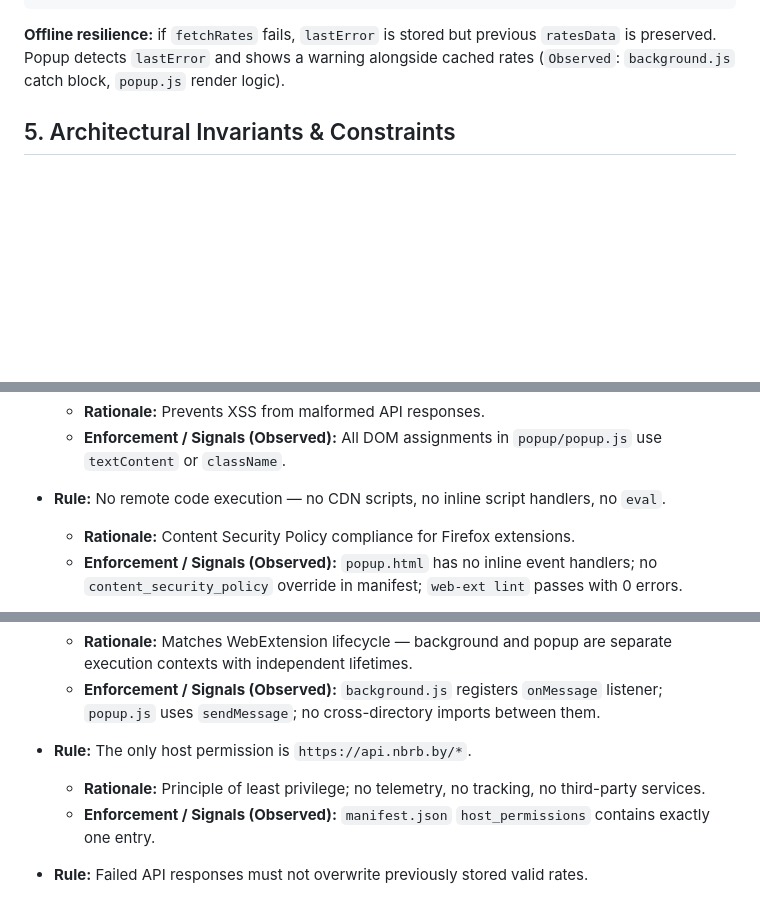
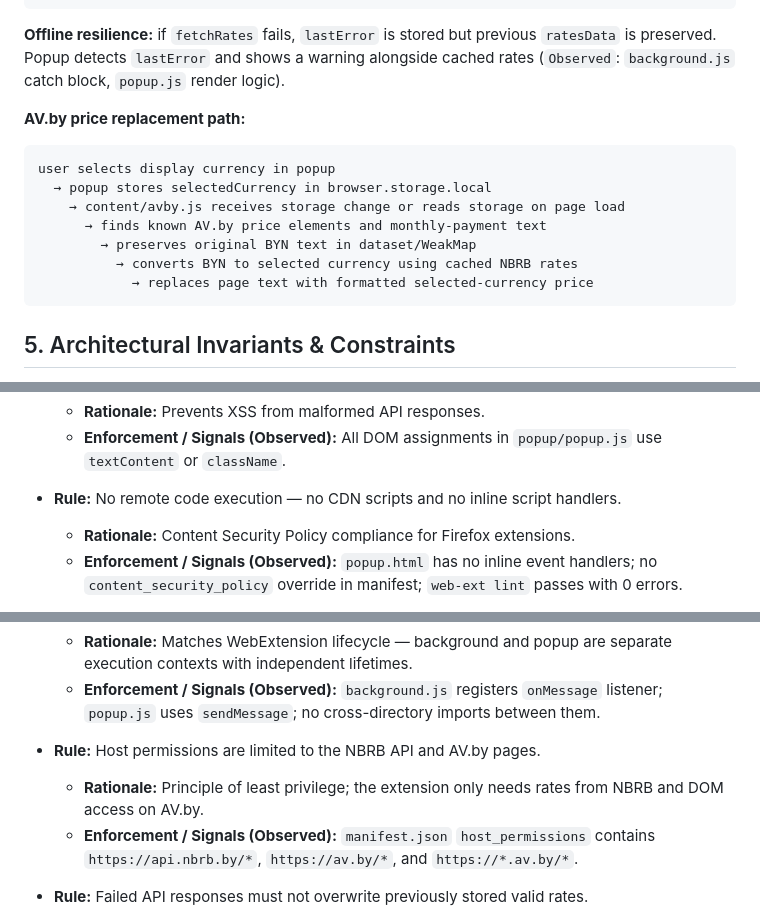
Before and after one commit to Red-Panda-Dev/av_currencies, a Markdown page: ARCHITECTURE.md, 3 parts joined by grey strips. GitHub-like rendering; blank space fills up the shorter version.

````diff
--- a/ARCHITECTURE.md
+++ b/ARCHITECTURE.md
@@ -93,6 +99,18 @@ user clicks toolbar icon
 
 **Offline resilience:** if `fetchRates` fails, `lastError` is stored but previous `ratesData` is preserved. Popup detects `lastError` and shows a warning alongside cached rates (`Observed`: `background.js` catch block, `popup.js` render logic).
 
+**AV.by price replacement path:**
+
+```
+user selects display currency in popup
+  → popup stores selectedCurrency in browser.storage.local
+    → content/avby.js receives storage change or reads storage on page load
+      → finds known AV.by price elements and monthly-payment text
+        → preserves original BYN text in dataset/WeakMap
+          → converts BYN to selected currency using cached NBRB rates
+            → replaces page text with formatted selected-currency price
+```
+
 ## 5. Architectural Invariants & Constraints
 
 - **Rule:** `lib/rates.js` must not import or reference any browser API (`browser.*`, `document`, `fetch`, `window`).
@@ -107,7 +125,7 @@ user clicks toolbar icon
   - **Rationale:** Prevents XSS from malformed API responses.
   - **Enforcement / Signals (Observed):** All DOM assignments in `popup/popup.js` use `textContent` or `className`.
 
-- **Rule:** No remote code execution — no CDN scripts, no inline script handlers, no `eval`.
+- **Rule:** No remote code execution — no CDN scripts and no inline script handlers.
   - **Rationale:** Content Security Policy compliance for Firefox extensions.
   - **Enforcement / Signals (Observed):** `popup.html` has no inline event handlers; no `content_security_policy` override in manifest; `web-ext lint` passes with 0 errors.
 
@@ -119,9 +137,9 @@ user clicks toolbar icon
   - **Rationale:** Matches WebExtension lifecycle — background and popup are separate execution contexts with independent lifetimes.
   - **Enforcement / Signals (Observed):** `background.js` registers `onMessage` listener; `popup.js` uses `sendMessage`; no cross-directory imports between them.
 
-- **Rule:** The only host permission is `https://api.nbrb.by/*`.
-  - **Rationale:** Principle of least privilege; no telemetry, no tracking, no third-party services.
-  - **Enforcement / Signals (Observed):** `manifest.json` `host_permissions` contains exactly one entry.
+- **Rule:** Host permissions are limited to the NBRB API and AV.by pages.
+  - **Rationale:** Principle of least privilege; the extension only needs rates from NBRB and DOM access on AV.by.
+  - **Enforcement / Signals (Observed):** `manifest.json` `host_permissions` contains `https://api.nbrb.by/*`, `https://av.by/*`, and `https://*.av.by/*`.
 
 - **Rule:** Failed API responses must not overwrite previously stored valid rates.
   - **Rationale:** Graceful degradation — users see last-known rates during network issues.
````
Also changed, not shown: other parts of ARCHITECTURE.md (+13 -7 lines), README.md (added, +166 -0 lines).
